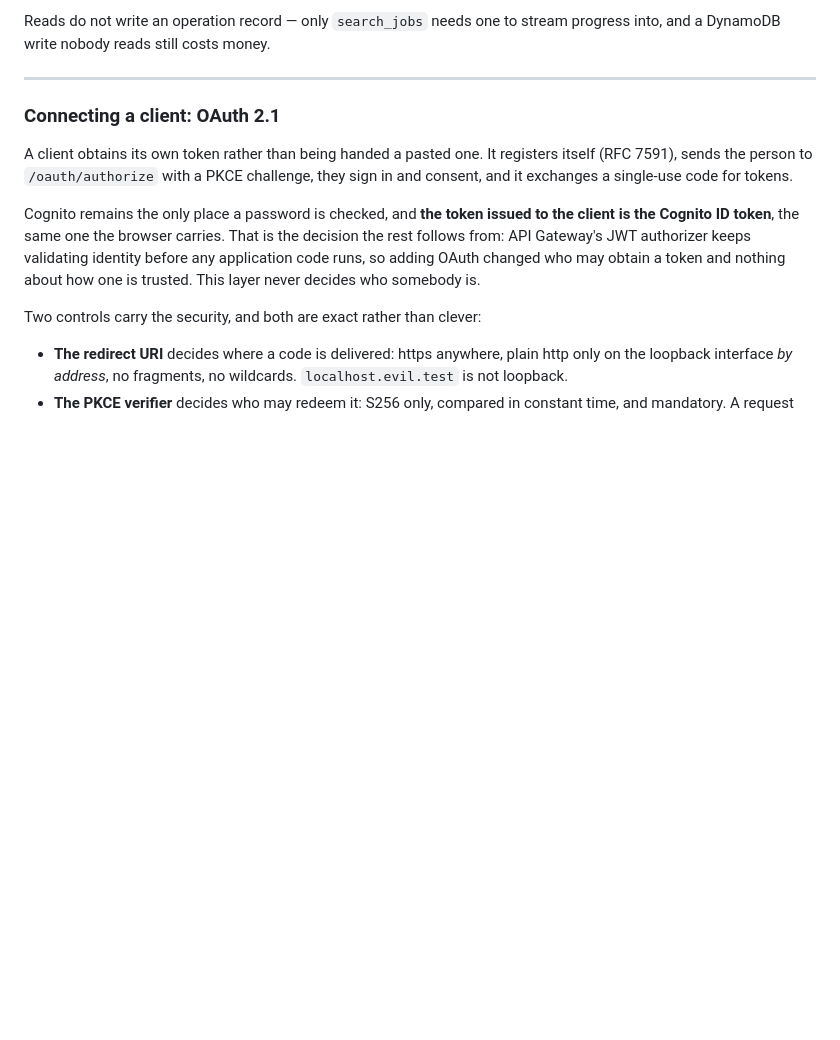
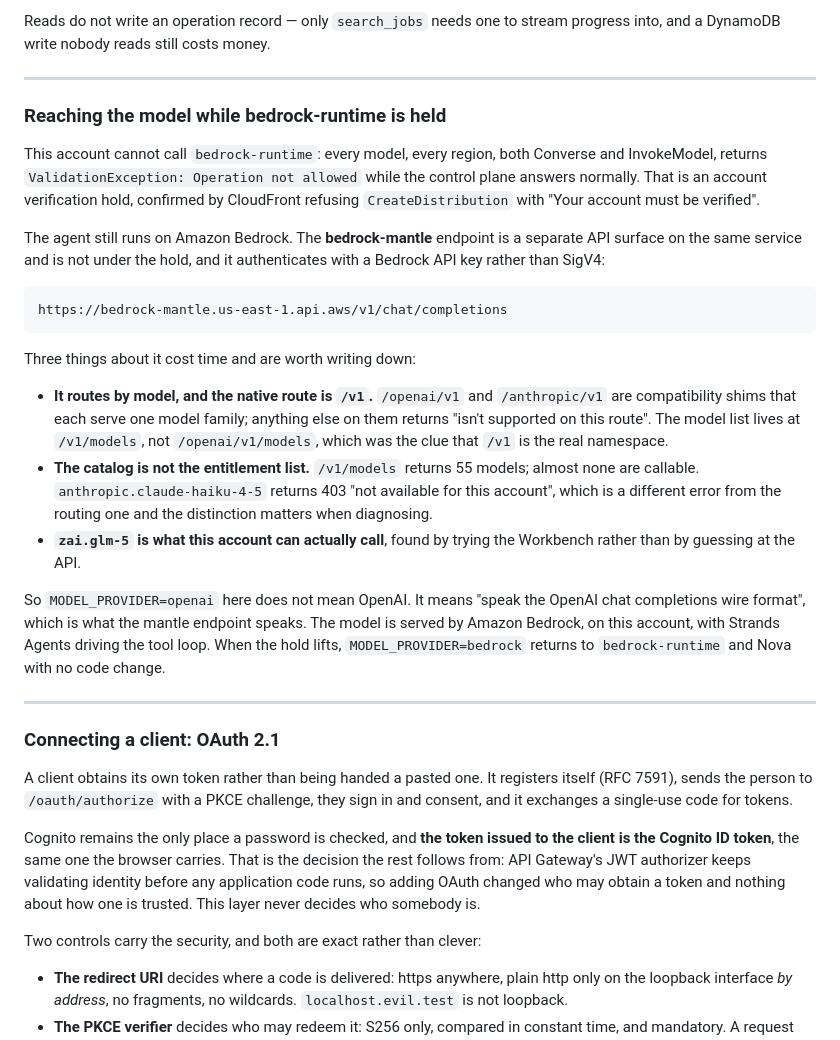
Before and after one commit to souvikDevloper/career-agent, a Markdown page: docs/ARCHITECTURE.md, the part around the change. GitHub-like rendering; blank space fills up the shorter version.

Commit message:
Run the agent on Bedrock through the mantle endpoint
Working end to end: tool-calling search returns six scored cards with
runtime strands-agents, and the reply labels the fictional employer as a
test environment without being asked, so the truthfulness constraints
survive the model change.

bedrock-runtime is still held on this account. The mantle endpoint is a
separate API surface on the same service, is not under that hold, and
authenticates with a Bedrock API key instead of SigV4. Same account, same
service, different door - no third party involved.

Three things cost time and are now written down in ARCHITECTURE so they do
not have to be rediscovered:

  * It routes by model, and the native route is /v1. /openai/v1 and
    /anthropic/v1 are per-family shims that reject everything else with
    "isn't supported on this route". The tell was that the model list lives
    at /v1/models rather than /openai/v1/models.
  * The catalog is not the entitlement list. /v1/models returns 55 models
    and almost none are callable; "not available for this account" is a
    different error from the routing one, and confusing the two sends you
    hunting for the wrong thing.
  * zai.glm-5 is what this account can actually call, found through the
    Workbench rather than by guessing.

MODEL_PROVIDER=openai here does not mean OpenAI. It names the wire format
the mantle endpoint speaks. Setting it back to bedrock returns to Nova on
bedrock-runtime with no code change, the day the hold lifts.

```diff
--- a/docs/ARCHITECTURE.md
+++ b/docs/ARCHITECTURE.md
@@ -152,6 +152,40 @@ Three properties matter more than the protocol plumbing:
 
 Reads do not write an operation record — only `search_jobs` needs one to stream progress
 into, and a DynamoDB write nobody reads still costs money.
+
+---
+
+### Reaching the model while bedrock-runtime is held
+
+This account cannot call `bedrock-runtime`: every model, every region, both Converse
+and InvokeModel, returns `ValidationException: Operation not allowed` while the control
+plane answers normally. That is an account verification hold, confirmed by CloudFront
+refusing `CreateDistribution` with "Your account must be verified".
+
+The agent still runs on Amazon Bedrock. The **bedrock-mantle** endpoint is a separate
+API surface on the same service and is not under the hold, and it authenticates with a
+Bedrock API key rather than SigV4:
+
+    https://bedrock-mantle.us-east-1.api.aws/v1/chat/completions
+
+Three things about it cost time and are worth writing down:
+
+- **It routes by model, and the native route is `/v1`.** `/openai/v1` and `/anthropic/v1`
+  are compatibility shims that each serve one model family; anything else on them returns
+  "isn't supported on this route". The model list lives at `/v1/models`, not
+  `/openai/v1/models`, which was the clue that `/v1` is the real namespace.
+- **The catalog is not the entitlement list.** `/v1/models` returns 55 models; almost none
+  are callable. `anthropic.claude-haiku-4-5` returns 403 "not available for this account",
+  which is a different error from the routing one and the distinction matters when
+  diagnosing.
+- **`zai.glm-5` is what this account can actually call**, found by trying the Workbench
+  rather than by guessing at the API.
+
+So `MODEL_PROVIDER=openai` here does not mean OpenAI. It means "speak the OpenAI chat
+completions wire format", which is what the mantle endpoint speaks. The model is served
+by Amazon Bedrock, on this account, with Strands Agents driving the tool loop. When the
+hold lifts, `MODEL_PROVIDER=bedrock` returns to `bedrock-runtime` and Nova with no code
+change.
 
 ---
 
```
